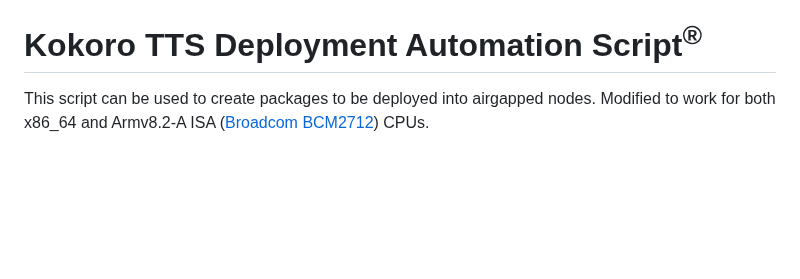
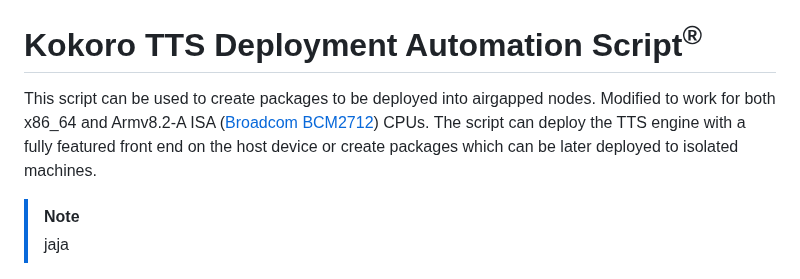
Before and after one commit to SadBIOS/Kokoro-TTS-Airgapped, a Markdown page: README.md, the part around the change. GitHub-like rendering; blank space fills up the shorter version.

```diff
--- a/README.md
+++ b/README.md
@@ -1,6 +1,9 @@
 # Kokoro TTS Deployment Automation Script<sup>®</sup>
 
-This script can be used to create packages to be deployed into airgapped nodes. Modified to work for both x86_64 and Armv8.2-A ISA ([Broadcom BCM2712](https://github.com/raspberrypi/documentation/blob/master/documentation/asciidoc/computers/processors/bcm2712.adoc)) CPUs.
+This script can be used to create packages to be deployed into airgapped nodes. Modified to work for both x86_64 and Armv8.2-A ISA ([Broadcom BCM2712](https://github.com/raspberrypi/documentation/blob/master/documentation/asciidoc/computers/processors/bcm2712.adoc)) CPUs. The script can deploy the TTS engine with a fully featured front end on the host device or create packages which can be later deployed to isolated machines.
+
+> [!NOTE]
+> jaja
 
 <p align="center">
   <img src="https://raw.githubusercontent.com/SadBIOS/Kokoro-TTS-Airgapped/refs/heads/main/home_page.png" alt="How I Look Mate?" width="90%">
```
